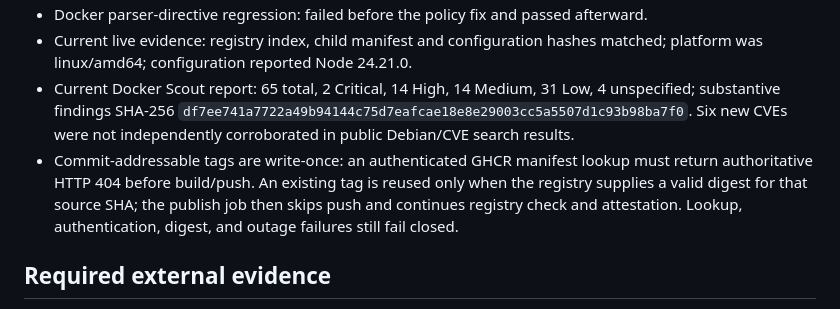
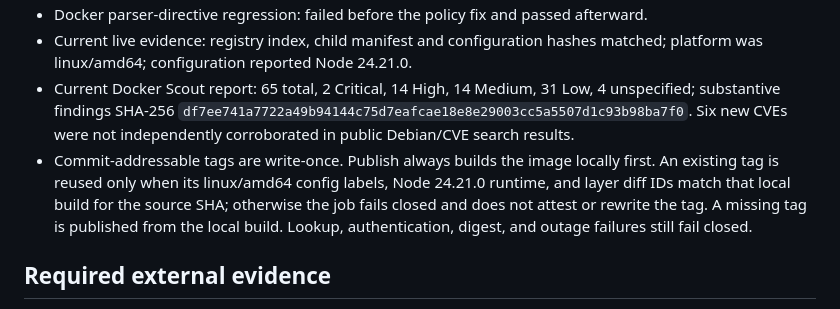
Before and after one commit to Lvvphole/becoming-the-man, a Markdown page: docs/evidence/agent-image.md, the part around the change. GitHub-like rendering.

Commit message:
Record build-equivalence requirement for tag resume

```diff
--- a/docs/evidence/agent-image.md
+++ b/docs/evidence/agent-image.md
@@ -32,7 +32,7 @@ Each tag-to-commit mapping was resolved from the canonical repository's Git tag
 - Docker parser-directive regression: failed before the policy fix and passed afterward.
 - Current live evidence: registry index, child manifest and configuration hashes matched; platform was linux/amd64; configuration reported Node 24.21.0.
 - Current Docker Scout report: 65 total, 2 Critical, 14 High, 14 Medium, 31 Low, 4 unspecified; substantive findings SHA-256 `df7ee741a7722a49b94144c75d7eafcae18e8e29003cc5a5507d1c93b98ba7f0`. Six new CVEs were not independently corroborated in public Debian/CVE search results.
-- Commit-addressable tags are write-once: an authenticated GHCR manifest lookup must return authoritative HTTP 404 before build/push. An existing tag is reused only when the registry supplies a valid digest for that source SHA; the publish job then skips push and continues registry check and attestation. Lookup, authentication, digest, and outage failures still fail closed.
+- Commit-addressable tags are write-once. Publish always builds the image locally first. An existing tag is reused only when its linux/amd64 config labels, Node 24.21.0 runtime, and layer diff IDs match that local build for the source SHA; otherwise the job fails closed and does not attest or rewrite the tag. A missing tag is published from the local build. Lookup, authentication, digest, and outage failures still fail closed.
 
 ## Required external evidence
 
```
